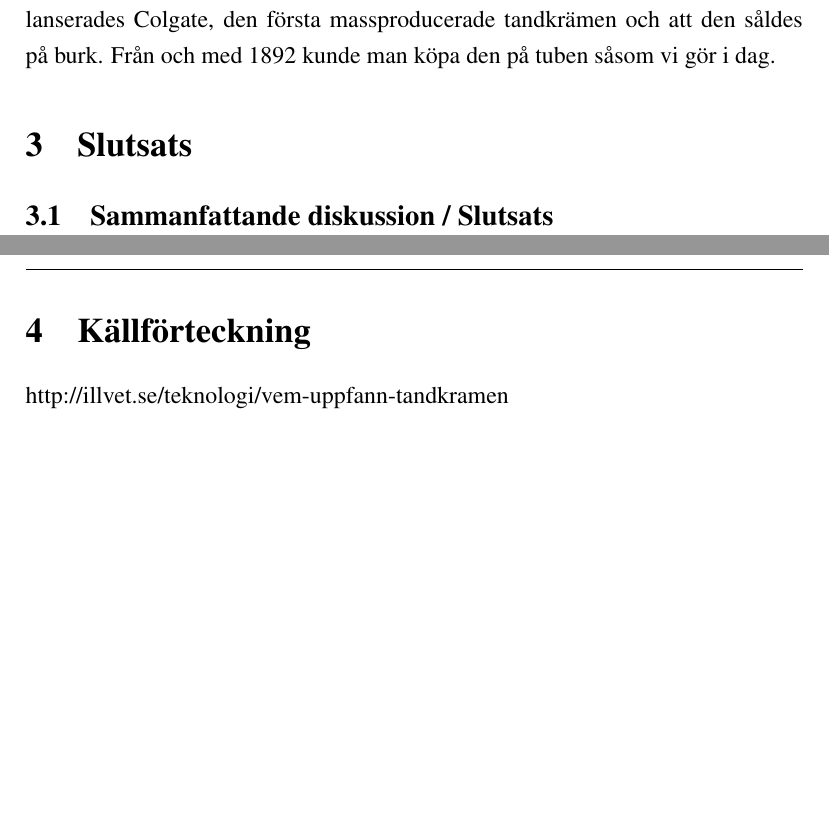
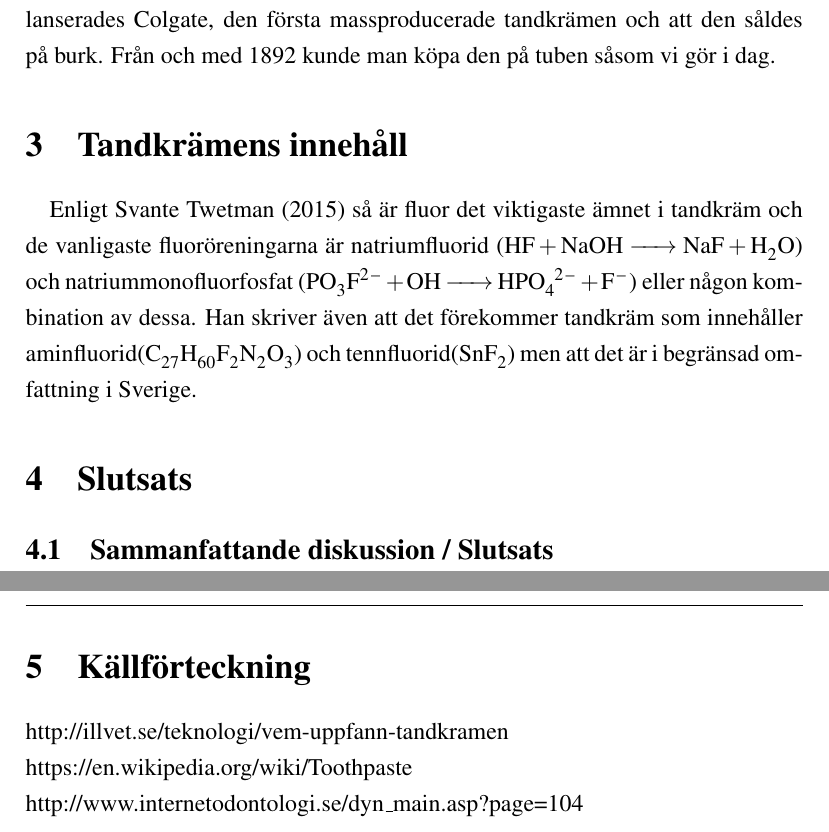
Before and after one commit to MattiasSmed/Kemi-1, a LaTeX document (Vardagskemi.tex): two parts of pages 5 and 6 of 7, joined at a grey line, cut so that both start at the same text, the shorter picture padded with empty space. Compiled offline with pdfLaTeX.

Commit message:
V2
Stuff added

```diff
--- a/Vardagskemi.tex
+++ b/Vardagskemi.tex
@@ -2,6 +2,7 @@
 \usepackage{mathptmx}%http://ctan.org/pkg/mathptmx
 \usepackage[utf8]{inputenc}% UTF-8
 \usepackage{fancyhdr}
+\usepackage[version=3]{mhchem}
 \linespread{1.25}
 \title{Materia och kemisk bindning - Projekt MI Vardagskemi \\ Kemi 1 \\ Ingert Krook}
 \author{Mattias Smedman}
@@ -45,10 +47,14 @@
+	\section{Tandkrämens innehåll}
+		\paragraph{}Enligt Svante Twetman (2015) så är fluor det viktigaste ämnet i tandkräm och de vanligaste fluoröreningarna är natriumfluorid (\ce{HF + NaOH -> NaF + H2O}) och natriummonofluorfosfat (\ce{PO3F^2- + OH^ -> HPO4^2- + F^-}) eller någon kombination av dessa. Han skriver även att det förekommer tandkräm som innehåller aminfluorid(\ce{C27H60F2N2O3}) och tennfluorid(\ce{SnF2}) men att det är i begränsad omfattning i Sverige.
 
 	\section{Slutsats}
 		\subsection{Sammanfattande diskussion / Slutsats}
 
 	\newpage
 	\section{Källförteckning}
-	http://illvet.se/teknologi/vem-uppfann-tandkramen
+	http://illvet.se/teknologi/vem-uppfann-tandkramen\\
+	https://en.wikipedia.org/wiki/Toothpaste\\
+	http://www.internetodontologi.se/dyn\_main.asp?page=104\\
 	\newpage
 	\section{Appendix}
 
```
Also changed, not shown: Vardagskemi.pdf, Vardagskemi.tex (7 more changed lines), 4 other files.
